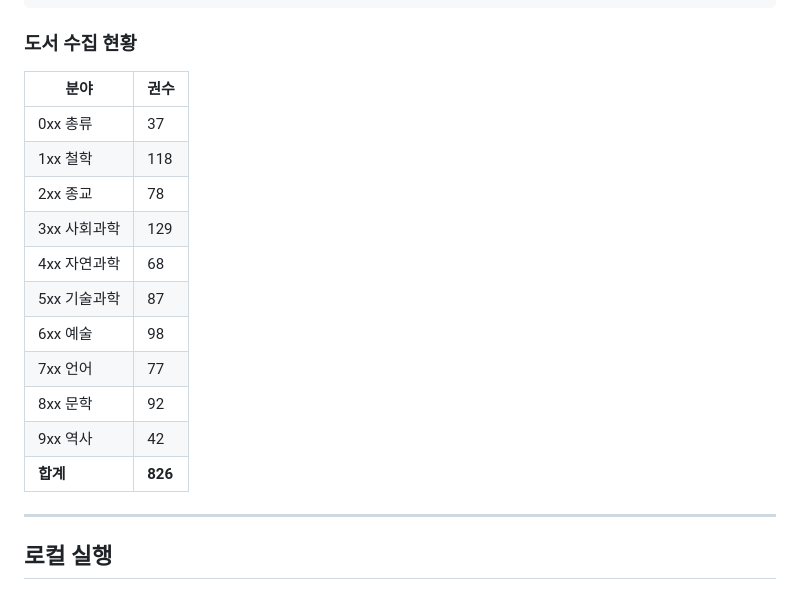
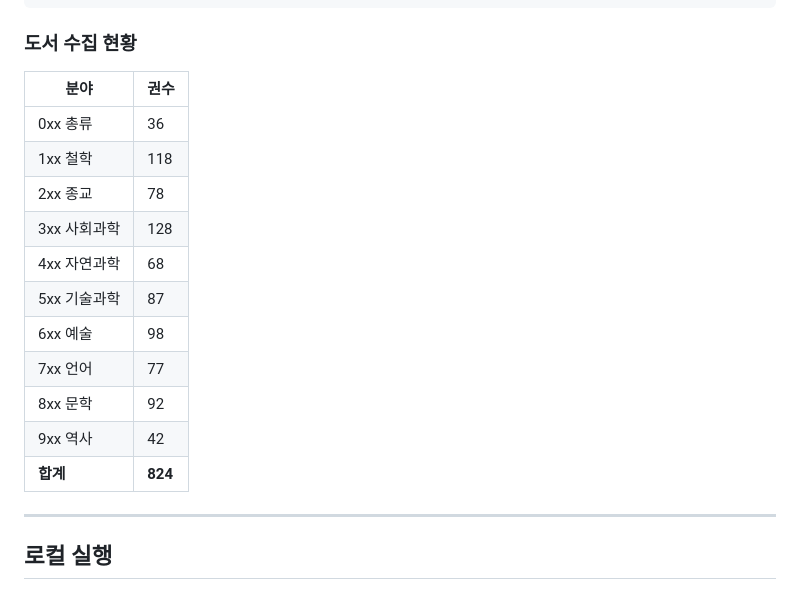
Before and after one commit to kdc-min/kdc-classifier, a Markdown page: README.md, the part around the change. GitHub-like rendering.

Commit message:
Update README.md
docs: 도서 수집 현황 업데이트 (826→824)

````diff
--- a/README.md
+++ b/README.md
@@ -57,20 +57,19 @@ books_cache.json     # index.html이 fetch()로 로드
 ```
 
 ### 도서 수집 현황
-
 | 분야 | 권수 |
 |------|------|
-| 0xx 총류 | 37 |
+| 0xx 총류 | 36 |
 | 1xx 철학 | 118 |
 | 2xx 종교 | 78 |
-| 3xx 사회과학 | 129 |
+| 3xx 사회과학 | 128 |
 | 4xx 자연과학 | 68 |
 | 5xx 기술과학 | 87 |
 | 6xx 예술 | 98 |
 | 7xx 언어 | 77 |
 | 8xx 문학 | 92 |
 | 9xx 역사 | 42 |
-| **합계** | **826** |
+| **합계** | **824** |
 
 ---
 
````
